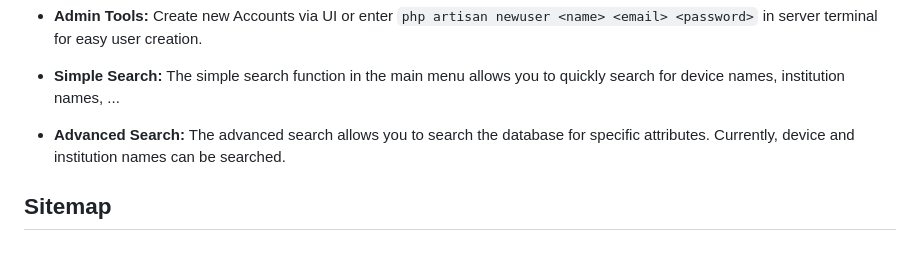
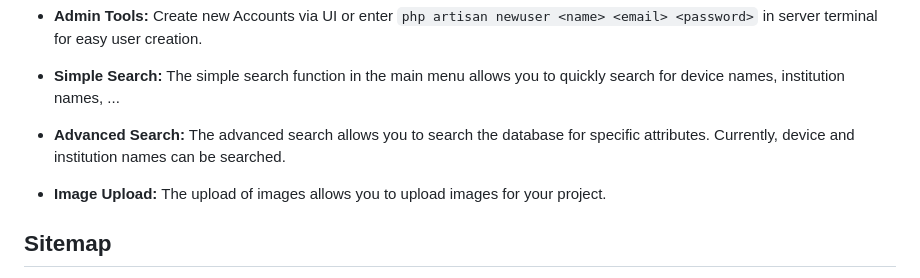
Before and after one commit to McNamara84/ladis, a Markdown page: README.md, the part around the change. Rendered like a GitHub page; blank space fills up the shorter version.

Commit message:
Update README.md
updated README file

```diff
--- a/README.md
+++ b/README.md
@@ -20,6 +20,8 @@ We are developing our own information system as part of the P11 laboratory. A sp
 - **Admin Tools:** Create new Accounts via UI or enter `php artisan newuser <name> <email> <password>` in server terminal for easy user creation.
 - **Simple Search:** The simple search function in the main menu allows you to quickly search for device names, institution names, ...
 - **Advanced Search:** The advanced search allows you to search the database for specific attributes. Currently, device and institution names can be searched.
+- **Image Upload:** The upload of images allows you to upload images for your project.
+
 
 ## Sitemap
 
```
